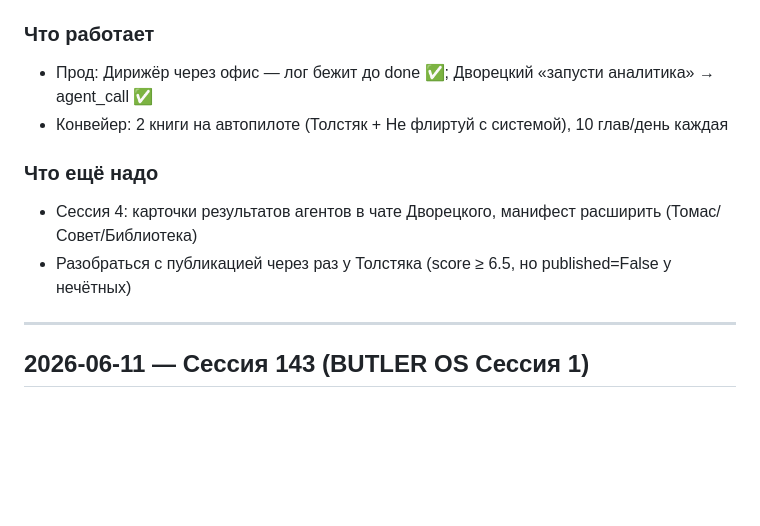
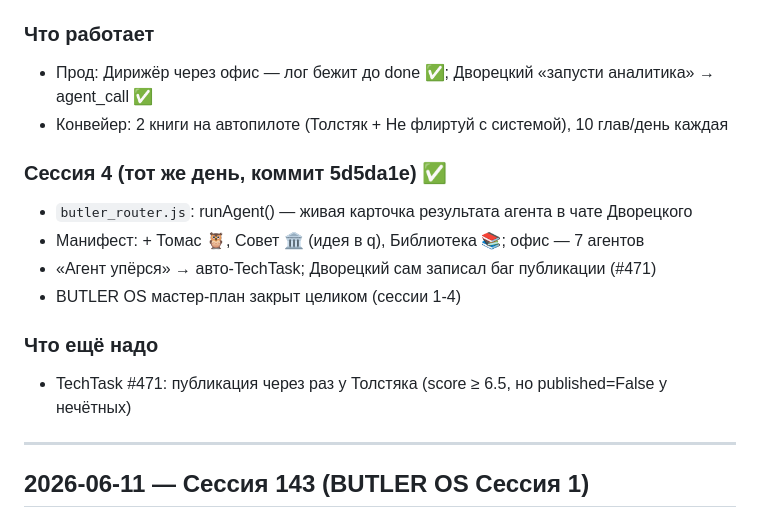
Before and after one commit to vasiliiilin2107-beep/wyrd-hq, a Markdown page: DASHBOARD_LOG.md, the part around the change. GitHub-like rendering; blank space fills up the shorter version.

Commit message:
DASHBOARD_LOG: сессия 4 BUTLER OS — мастер-план закрыт
Co-Authored-By: Claude Fable 5 <noreply@anthropic.com>

```diff
--- a/DASHBOARD_LOG.md
+++ b/DASHBOARD_LOG.md
@@ -27,9 +27,14 @@
 - Прод: Дирижёр через офис — лог бежит до done ✅; Дворецкий «запусти аналитика» → agent_call ✅
 - Конвейер: 2 книги на автопилоте (Толстяк + Не флиртуй с системой), 10 глав/день каждая
 
+### Сессия 4 (тот же день, коммит 5d5da1e) ✅
+- `butler_router.js`: runAgent() — живая карточка результата агента в чате Дворецкого
+- Манифест: + Томас 🦉, Совет 🏛 (идея в q), Библиотека 📚; офис — 7 агентов
+- «Агент упёрся» → авто-TechTask; Дворецкий сам записал баг публикации (#471)
+- BUTLER OS мастер-план закрыт целиком (сессии 1-4)
+
 ### Что ещё надо
-- Сессия 4: карточки результатов агентов в чате Дворецкого, манифест расширить (Томас/Совет/Библиотека)
-- Разобраться с публикацией через раз у Толстяка (score ≥ 6.5, но published=False у нечётных)
+- TechTask #471: публикация через раз у Толстяка (score ≥ 6.5, но published=False у нечётных)
 
 ---
 
```
